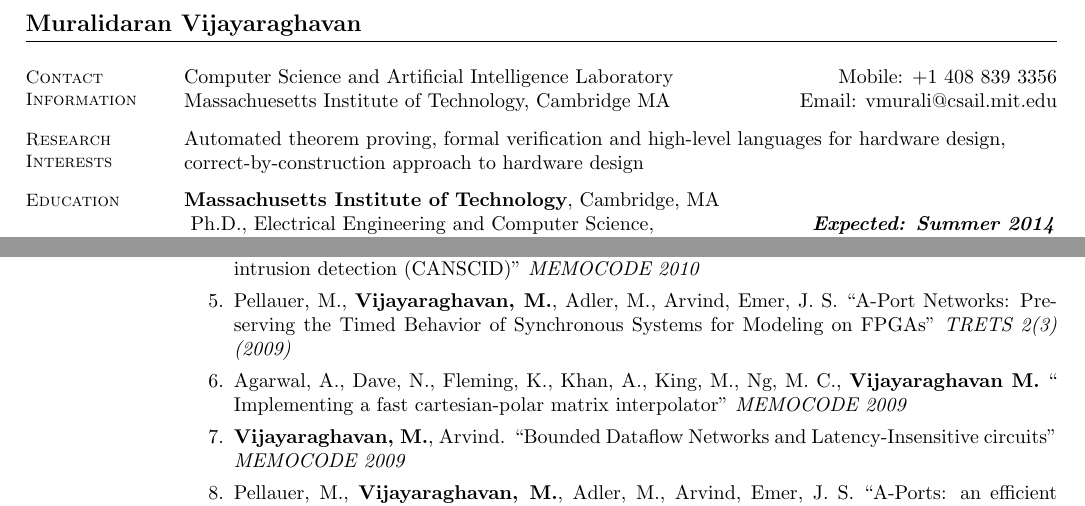
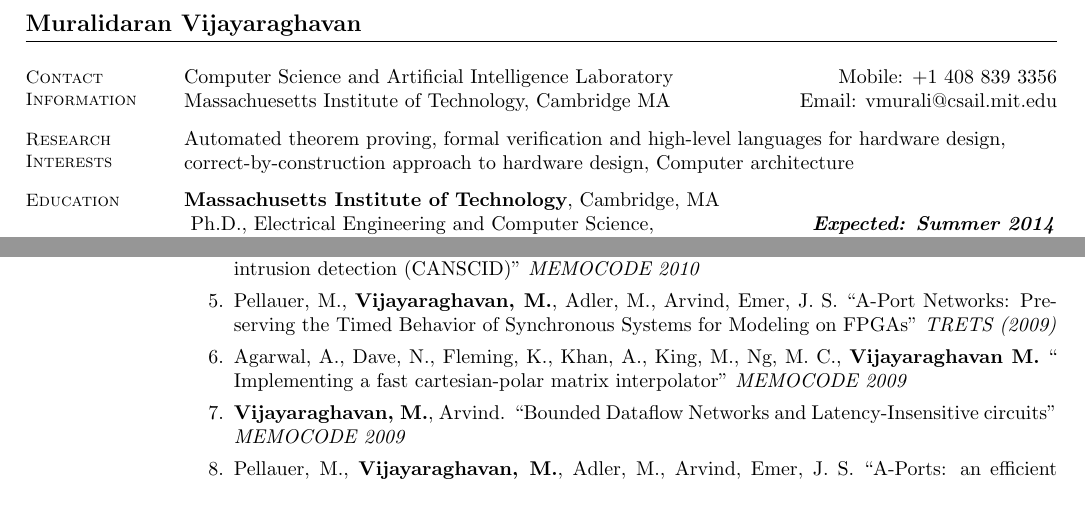
Before and after one commit to vmurali/Resume, a LaTeX CV (resume.tex): two parts of the page, joined at a grey line, cut so that both start at the same text. Compiled offline with pdfLaTeX.

Commit message:
more cleanup before next venture

```diff
--- a/resume.tex
+++ b/resume.tex
@@ -21,7 +21,7 @@
     \section{\mysidestyle Research\\Interests}
 
     Automated theorem proving, formal verification and high-level languages for hardware design,\\
-    correct-by-construction approach to hardware design
+    correct-by-construction approach to hardware design, Computer architecture
 
     \vspace{-3mm}
     %__________________________________________________________________________________________________________________
@@ -86,7 +86,7 @@
     \textit{MEMOCODE 2010}
     \item Pellauer, M., \textbf{Vijayaraghavan, M.}, Adler, M., Arvind, Emer, J. S.
     ``A-Port Networks: Preserving the Timed Behavior of Synchronous Systems for
-    Modeling on FPGAs'' \textit{TRETS 2(3) (2009)}
+    Modeling on FPGAs'' \textit{TRETS (2009)}
     \item Agarwal, A., Dave, N., Fleming, K., Khan, A., King, M., Ng, M. C., \textbf{Vijayaraghavan M.} ``
     Implementing a fast cartesian-polar matrix interpolator'' \textit{MEMOCODE 2009}
     \item \textbf{Vijayaraghavan, M.}, Arvind. ``Bounded Dataflow Networks and
```
